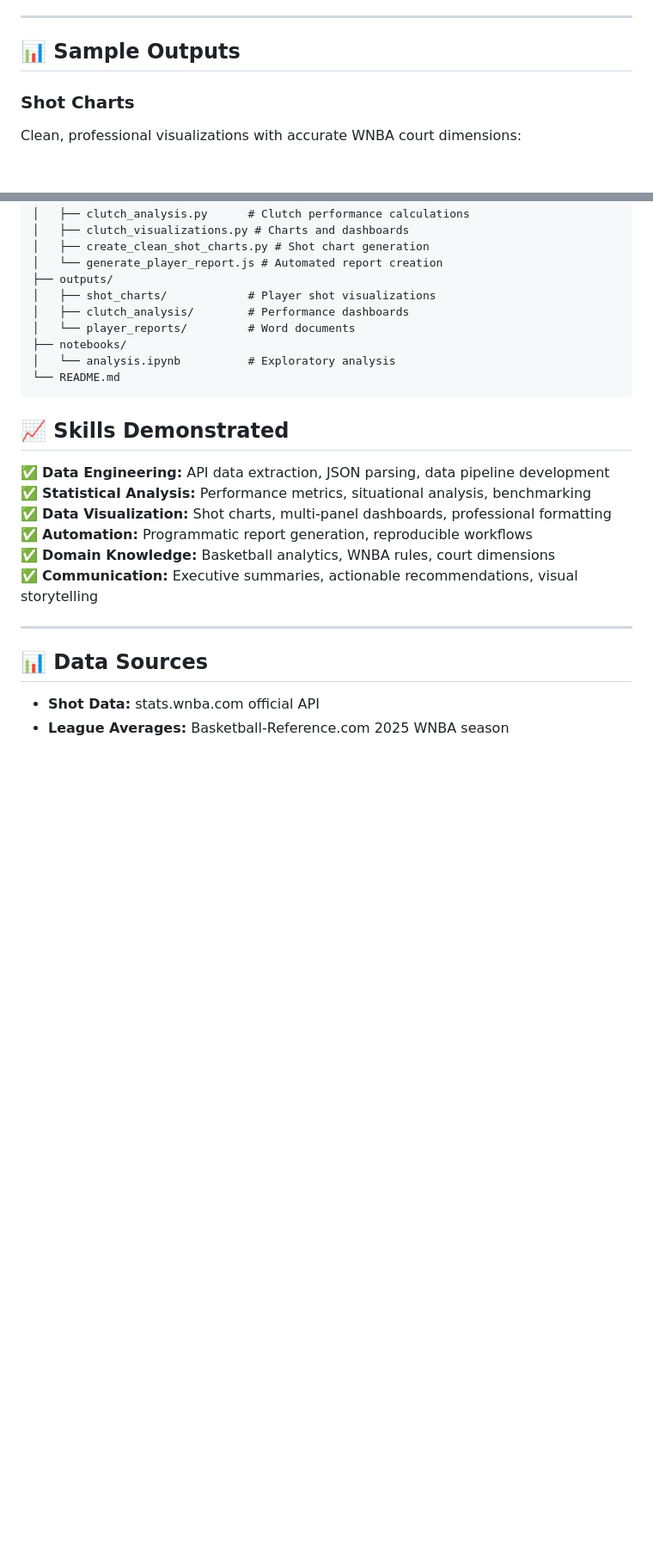
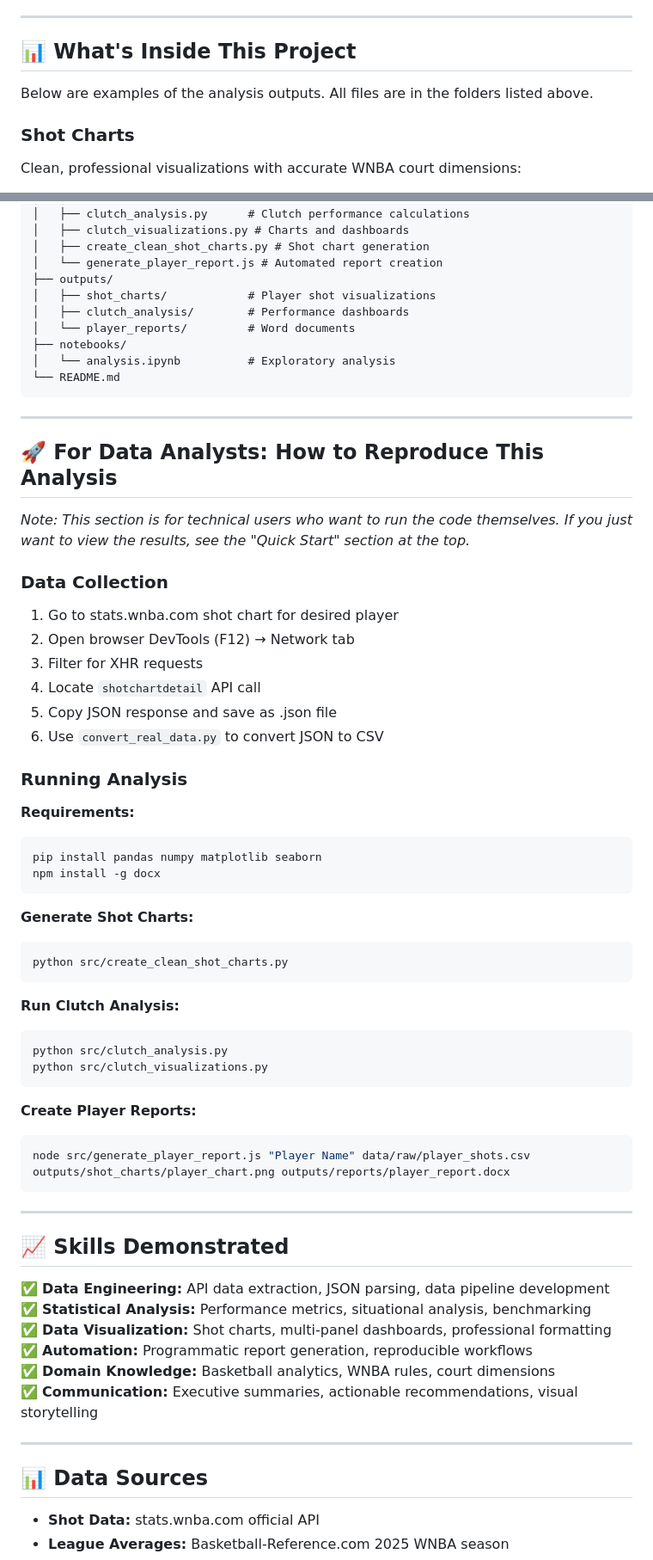
Before and after one commit to jrein44/wnba-shot-analysis, a Markdown page: README.md, 2 parts joined by grey strips. Shown at 86% size. Drawn GitHub-style; blank space fills up the shorter version.

````diff
--- a/README.md
+++ b/README.md
@@ -20,7 +40,9 @@ This project demonstrates professional basketball analytics skills through compr
 
 ---
 
-## 📊 Sample Outputs
+## 📊 What's Inside This Project
+
+Below are examples of the analysis outputs. All files are in the folders listed above.
 
 ### Shot Charts
 Clean, professional visualizations with accurate WNBA court dimensions:
@@ -105,6 +127,46 @@ wnba-shot-analysis/
 └── README.md
 ```
 
+---
+
+## 🚀 For Data Analysts: How to Reproduce This Analysis
+
+*Note: This section is for technical users who want to run the code themselves. If you just want to view the results, see the "Quick Start" section at the top.*
+
+### Data Collection
+1. Go to stats.wnba.com shot chart for desired player
+2. Open browser DevTools (F12) → Network tab
+3. Filter for XHR requests
+4. Locate `shotchartdetail` API call
+5. Copy JSON response and save as .json file
+6. Use `convert_real_data.py` to convert JSON to CSV
+
+### Running Analysis
+
+**Requirements:**
+```bash
+pip install pandas numpy matplotlib seaborn
+npm install -g docx
+```
+
+**Generate Shot Charts:**
+```bash
+python src/create_clean_shot_charts.py
+```
+
+**Run Clutch Analysis:**
+```bash
+python src/clutch_analysis.py
+python src/clutch_visualizations.py
+```
+
+**Create Player Reports:**
+```bash
+node src/generate_player_report.js "Player Name" data/raw/player_shots.csv outputs/shot_charts/player_chart.png outputs/reports/player_report.docx
+```
+
+---
+
 ## 📈 Skills Demonstrated
 
 ✅ **Data Engineering:** API data extraction, JSON parsing, data pipeline development
````
Also changed, not shown: other parts of README.md (+20 -0 lines).
